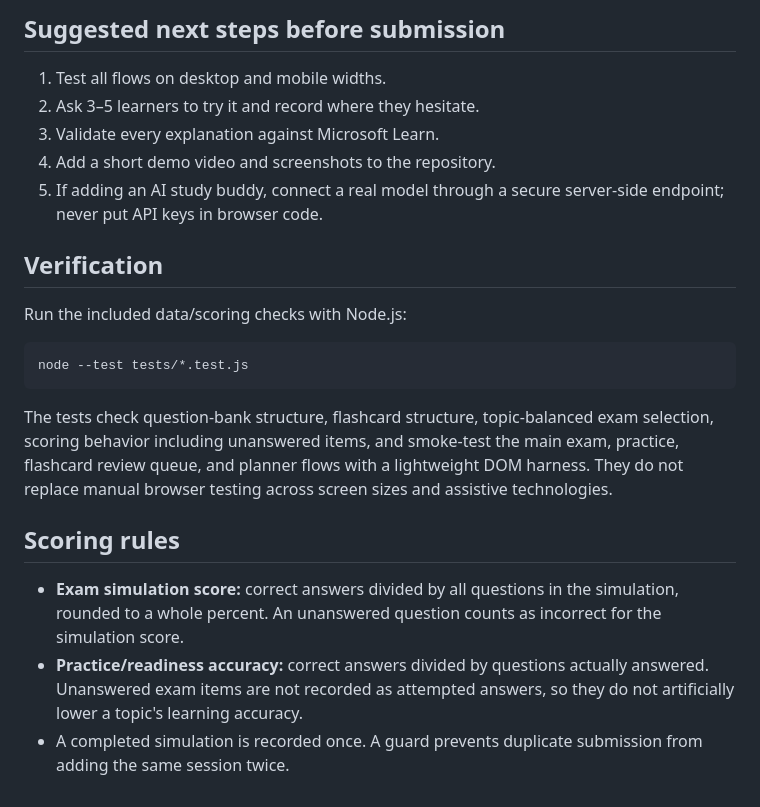
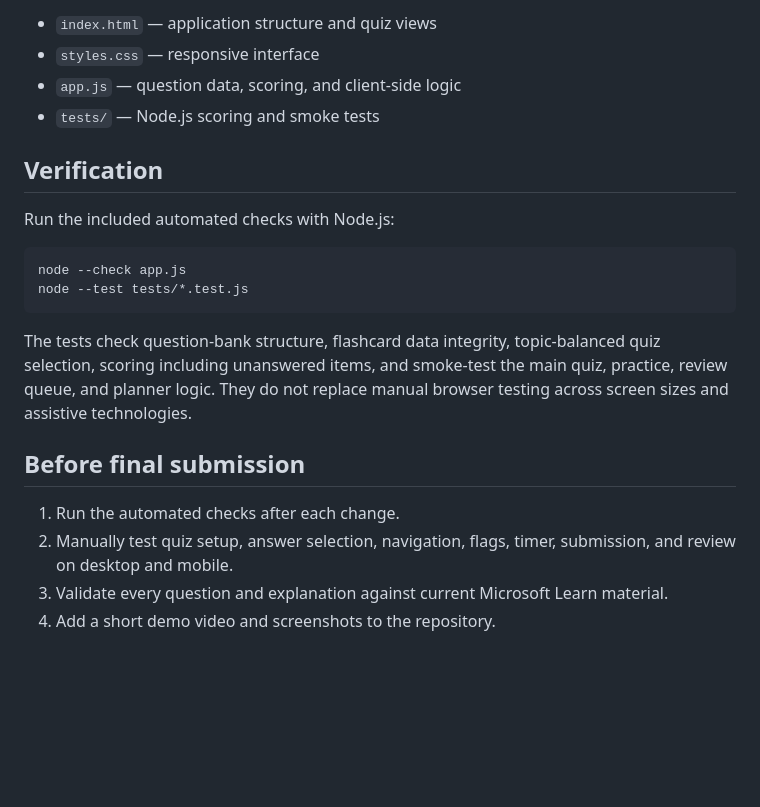
Before and after one commit to Lomwag/cloudready-az900, a Markdown page: README.md, the part around one of its changes. Rendered like a GitHub page; blank space fills up the shorter version.

````diff
--- a/README.md
+++ b/README.md
@@ -40,21 +52,23 @@ The curated bank contains 30 original educational practice questions, evenly spl
 
-## Suggested next steps before submission
-1. Test all flows on desktop and mobile widths.
-2. Ask 3–5 learners to try it and record where they hesitate.
-3. Validate every explanation against Microsoft Learn.
-4. Add a short demo video and screenshots to the repository.
-5. If adding an AI study buddy, connect a real model through a secure server-side endpoint; never put API keys in browser code.
+- `index.html` — application structure and quiz views
+- `styles.css` — responsive interface
+- `app.js` — question data, scoring, and client-side logic
+- `tests/` — Node.js scoring and smoke tests
 
 ## Verification
-Run the included data/scoring checks with Node.js:
+
+Run the included automated checks with Node.js:
 
 ```bash
+node --check app.js
 node --test tests/*.test.js
 ```
 
-The tests check question-bank structure, flashcard structure, topic-balanced exam selection, scoring behavior including unanswered items, and smoke-test the main exam, practice, flashcard review queue, and planner flows with a lightweight DOM harness. They do not replace manual browser testing across screen sizes and assistive technologies.
+The tests check question-bank structure, flashcard data integrity, topic-balanced quiz selection, scoring including unanswered items, and smoke-test the main quiz, practice, review queue, and planner logic. They do not replace manual browser testing across screen sizes and assistive technologies.
 
-## Scoring rules
-- **Exam simulation score:** correct answers divided by all questions in the simulation, rounded to a whole percent. An unanswered question counts as incorrect for the simulation score.
-- **Practice/readiness accuracy:** correct answers divided by questions actually answered. Unanswered exam items are not recorded as attempted answers, so they do not artificially lower a topic's learning accuracy.
-- A completed simulation is recorded once. A guard prevents duplicate submission from adding the same session twice.
+## Before final submission
+
+1. Run the automated checks after each change.
+2. Manually test quiz setup, answer selection, navigation, flags, timer, submission, and review on desktop and mobile.
+3. Validate every question and explanation against current Microsoft Learn material.
+4. Add a short demo video and screenshots to the repository.
````
Also changed, not shown: other parts of README.md (+33 -21 lines).
